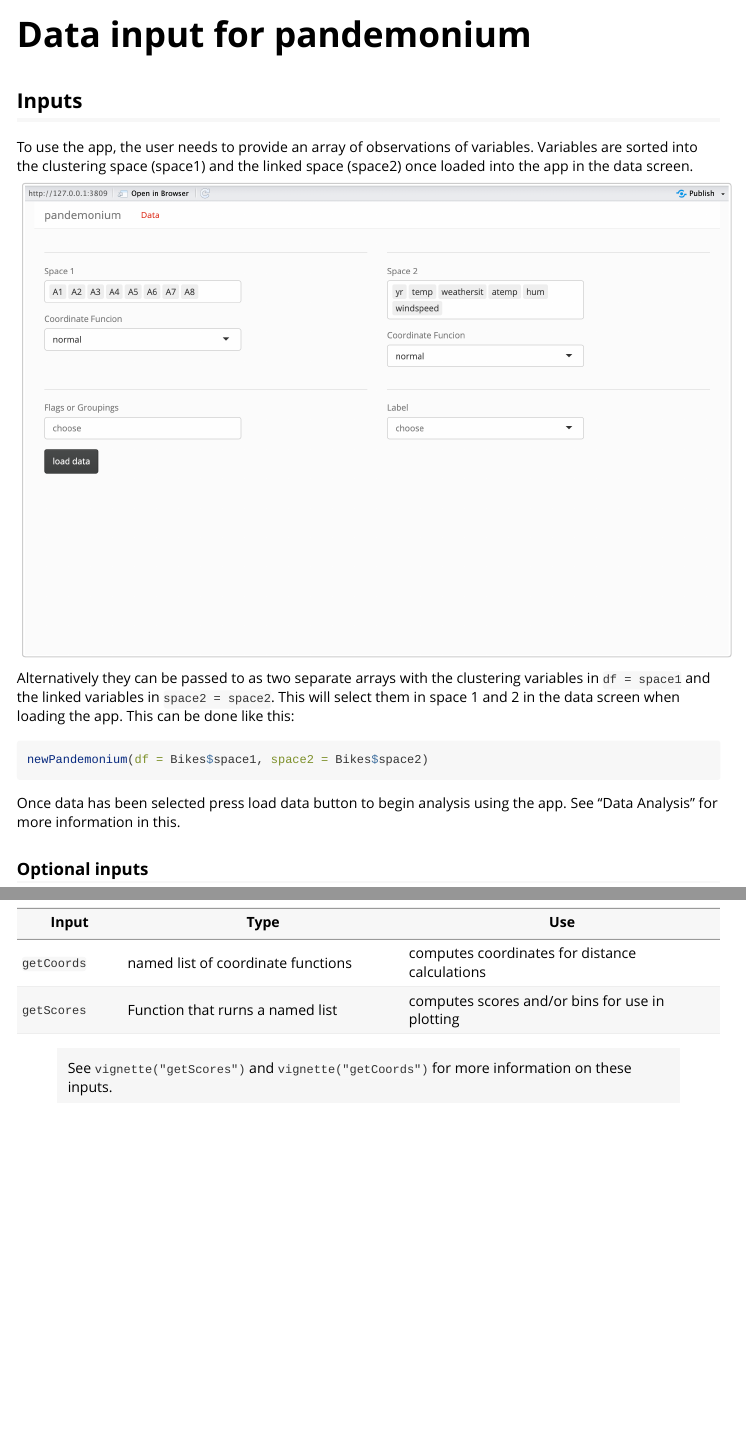
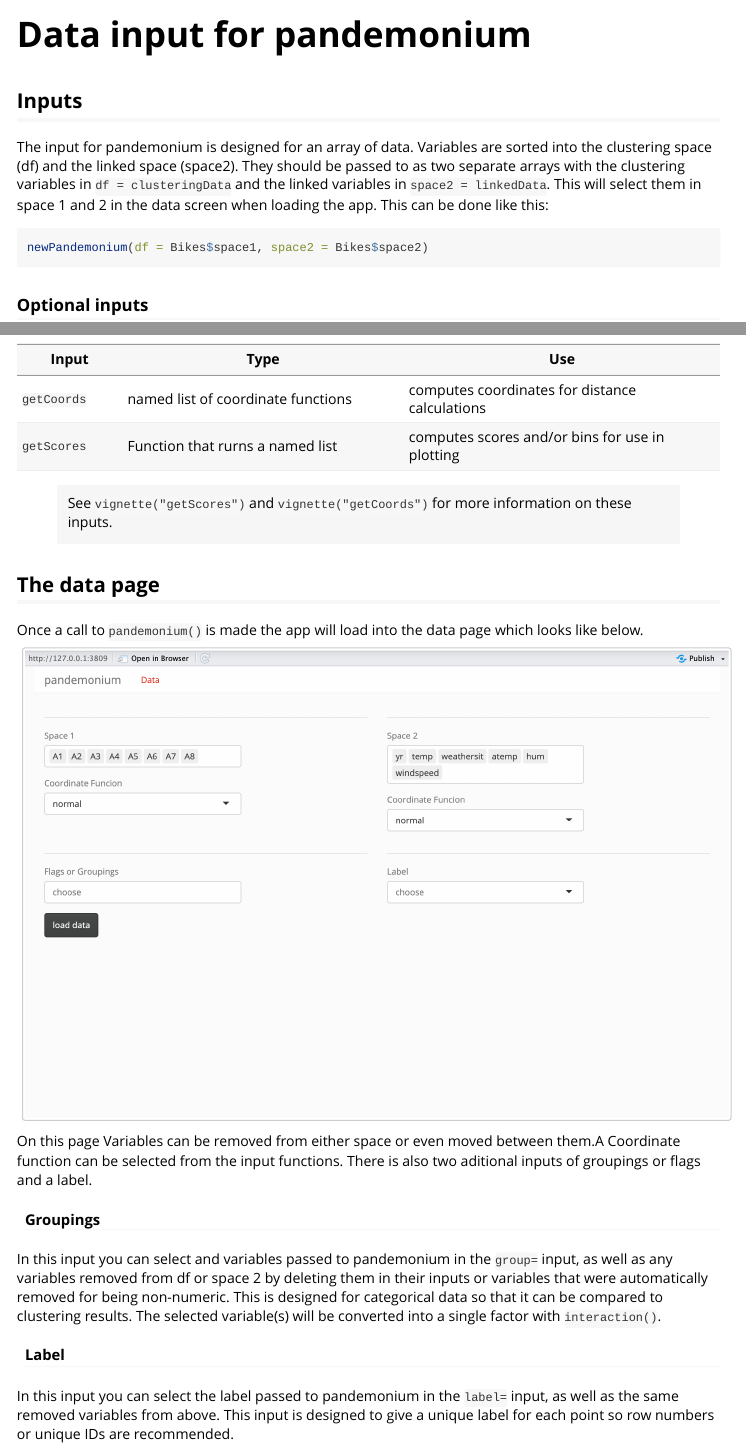
Before and after one commit to GabrielMccoy/pandemonium, an R Markdown document (vignettes/datainput.Rmd): the page in a window 1100 px wide, from its top, and a second part further down, joined at a grey line. Rendered offline with R 4.5, knitr and Pandoc, with nearby package versions; long lines of code are wrapped.

Commit message:
data input vignette update

````diff
--- a/vignettes/datainput.Rmd
+++ b/vignettes/datainput.Rmd
@@ -16,19 +16,10 @@ knitr::opts_chunk$set(
 ```
 
 ## Inputs
-To use the app, the user needs to provide an array of observations of variables. Variables are sorted into the clustering space (space1) and the linked space (space2) once loaded into the app in the data screen.
-
-```{r,echo=FALSE}
-knitr::include_graphics("Images/data_Input_page.png")
-```
-
-Alternatively they can be passed to as two separate arrays with the clustering variables in `df = space1` and the linked variables in `space2 = space2`. This will select them in space 1 and 2 in the data screen when loading the app. This can be done like this:
+The input for pandemonium is designed for an array of data. Variables are sorted into the clustering space (df) and the linked space (space2). They should be passed to as two separate arrays with the clustering variables in `df = clusteringData` and the linked variables in `space2 = linkedData`. This will select them in space 1 and 2 in the data screen when loading the app. This can be done like this:
 ```{r,eval=FALSE}
 newPandemonium(df = Bikes$space1, space2 = Bikes$space2)
 ```
-
-Once data has been selected press load data button to begin analysis using the app. See "Data Analysis" for more information in this.
-
 
 ### Optional inputs
 
@@ -58,3 +49,19 @@ pandemonium(df, cov = NULL, is.inv = FALSE, exp = NULL, space2 = NULL, space2.co
 |`getScores`| Function that rurns a named list   | computes scores and/or bins for use in plotting|
 
 > See `vignette("getScores")` and `vignette("getCoords")` for more information on these inputs.
+
+## The data page
+
+Once a call to `pandemonium()` is made the app will load into the data page which looks like below.
+```{r,echo=FALSE}
+knitr::include_graphics("Images/data_Input_page.png")
+```
+
+On this page Variables can be removed from either space or even moved between them.A Coordinate function can be selected from the input functions. There is also two aditional inputs of groupings or flags and a label.
+
+#### Groupings
+In this input you can select and variables passed to pandemonium in the `group=` input, as well as any variables removed from df or space 2 by deleting them in their inputs or variables that were automatically removed for being non-numeric. This is designed for categorical data so that it can be compared to clustering results. The selected variable(s) will be converted into a single factor with `interaction()`.
+
+#### Label
+
+In this input you can select the label passed to pandemonium in the `label=` input, as well as the same removed variables from above. This input is designed to give a unique label for each point so row numbers or unique IDs are recommended.
````
